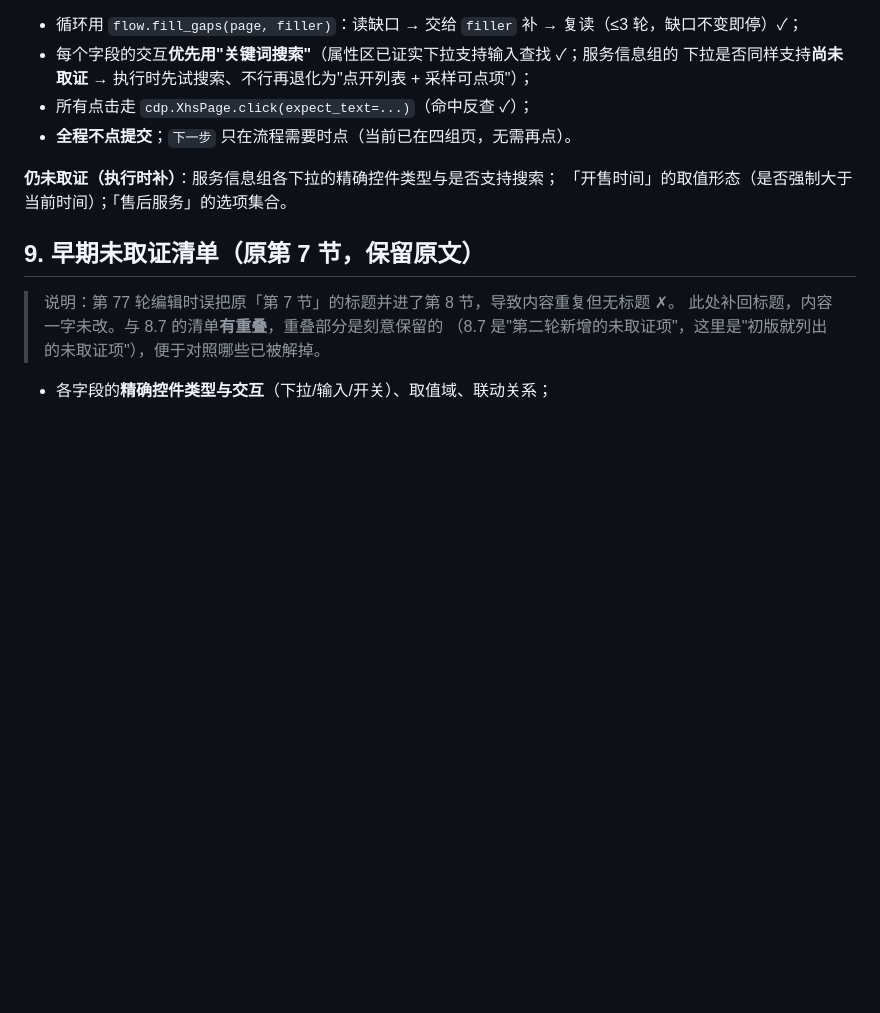
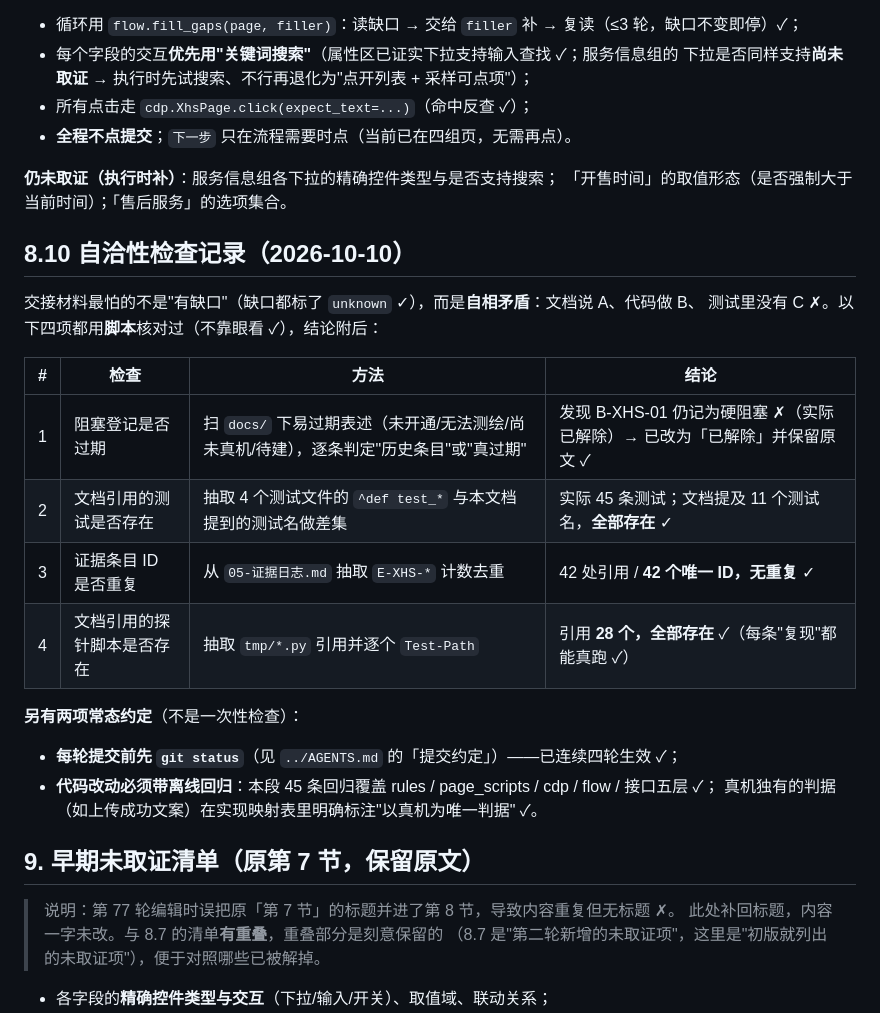
Before and after one commit to CHEN126110/douyin-auto-uploader-, a Markdown page: xiaohongshu-publisher/docs/07-字段测绘表.md, the part around the change. Rendered like a GitHub page; blank space fills up the shorter version.

Commit message:
小红书千帆：测绘表补「自洽性检查记录」（四项脚本核对 + 两项常态约定）
- 记录四项核对的方法与结论：阻塞登记是否过期、文档引用的测试是否存在、
  证据 ID 是否重复（42 个唯一）、引用的探针脚本是否存在（28 个全在）
- 记录两项常态约定：每轮先 git status、代码改动必须带离线回归（本段 45 条）
- 目的：让后来者知道这些表"被核对过"，而不是"看起来整齐"

```diff
--- a/xiaohongshu-publisher/docs/07-字段测绘表.md
+++ b/xiaohongshu-publisher/docs/07-字段测绘表.md
@@ -188,6 +188,24 @@
 **仍未取证（执行时补）**：服务信息组各下拉的精确控件类型与是否支持搜索；
 「开售时间」的取值形态（是否强制大于当前时间）；「售后服务」的选项集合。
 
+## 8.10 自洽性检查记录（2026-10-10）
+
+交接材料最怕的不是"有缺口"（缺口都标了 `unknown` ✓），而是**自相矛盾**：文档说 A、代码做 B、
+测试里没有 C ✗。以下四项都用**脚本**核对过（不靠眼看 ✓），结论附后：
+
+| # | 检查 | 方法 | 结论 |
+|---|---|---|---|
+| 1 | 阻塞登记是否过期 | 扫 `docs/` 下易过期表述（未开通/无法测绘/尚未真机/待建），逐条判定"历史条目"或"真过期" | 发现 B-XHS-01 仍记为硬阻塞 ✗（实际已解除）→ 已改为「已解除」并保留原文 ✓ |
+| 2 | 文档引用的测试是否存在 | 抽取 4 个测试文件的 `^def test_*` 与本文档提到的测试名做差集 | 实际 45 条测试；文档提及 11 个测试名，**全部存在** ✓ |
+| 3 | 证据条目 ID 是否重复 | 从 `05-证据日志.md` 抽取 `E-XHS-*` 计数去重 | 42 处引用 / **42 个唯一 ID，无重复** ✓ |
+| 4 | 文档引用的探针脚本是否存在 | 抽取 `tmp/*.py` 引用并逐个 `Test-Path` | 引用 **28 个，全部存在** ✓（每条"复现"都能真跑 ✓） |
+
+**另有两项常态约定**（不是一次性检查）：
+
+- **每轮提交前先 `git status`**（见 `../AGENTS.md` 的「提交约定」）——已连续四轮生效 ✓；
+- **代码改动必须带离线回归**：本段 45 条回归覆盖 rules / page_scripts / cdp / flow / 接口五层 ✓；
+  真机独有的判据（如上传成功文案）在实现映射表里明确标注"以真机为唯一判据" ✓。
+
 ## 9. 早期未取证清单（原第 7 节，保留原文）
 
 > 说明：第 77 轮编辑时误把原「第 7 节」的标题并进了第 8 节，导致内容重复但无标题 ✗。
```
